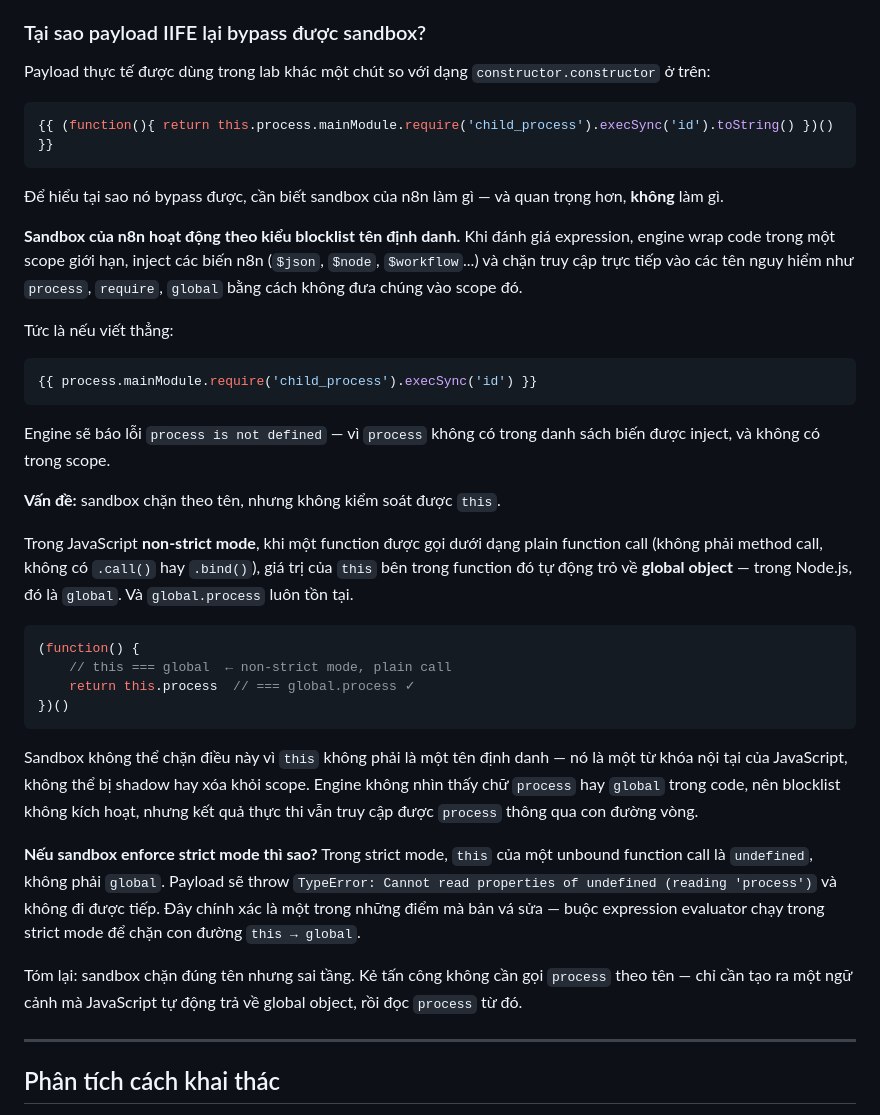
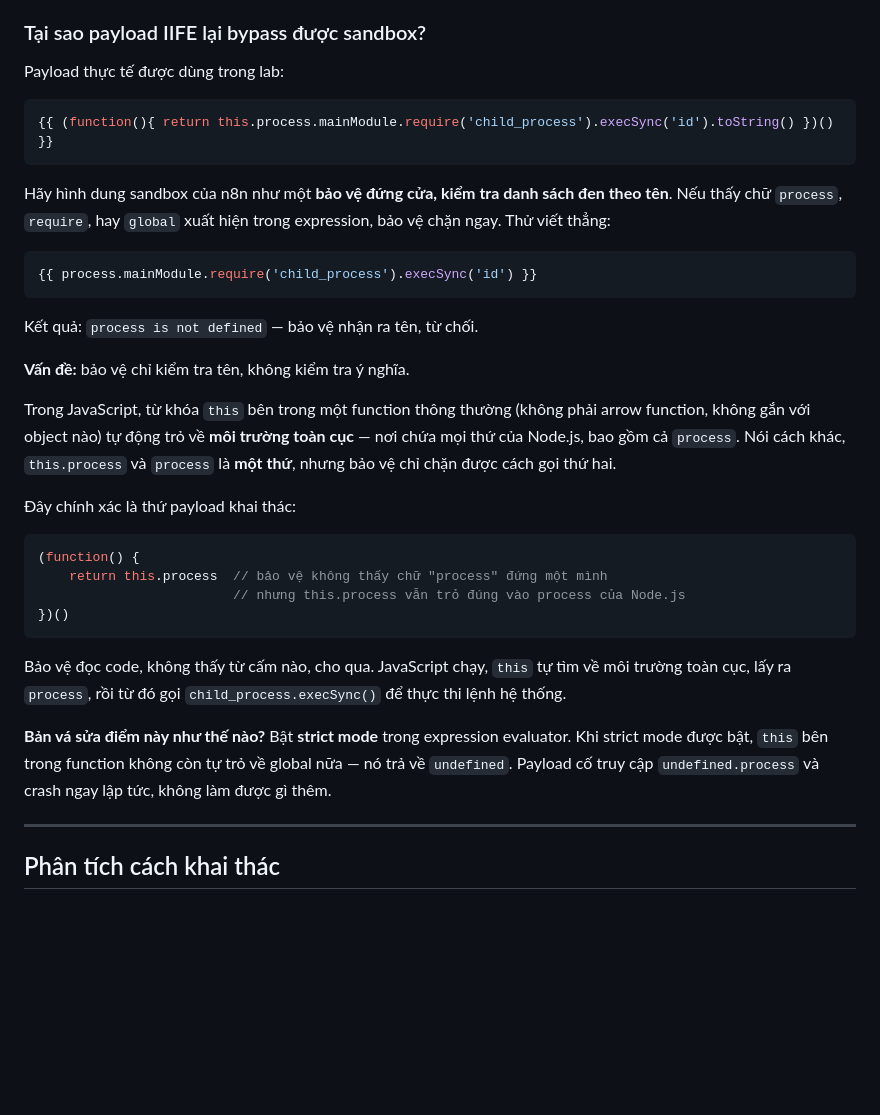
Before and after one commit to TrangTuanAnh/redteam-notes, a Markdown page: cve/CVE-2025-68613/README.md, the part around the change. Rendered like a GitHub page; blank space fills up the shorter version.

Commit message:
docs: viết lại giải thích sandbox bypass theo cách dễ hiểu hơn

````diff
--- a/cve/CVE-2025-68613/README.md
+++ b/cve/CVE-2025-68613/README.md
@@ -93,40 +93,36 @@ Kết quả là bất kỳ lệnh nào cũng có thể thay vào `execSync(...)`
 
 ### Tại sao payload IIFE lại bypass được sandbox?
 
-Payload thực tế được dùng trong lab khác một chút so với dạng `constructor.constructor` ở trên:
+Payload thực tế được dùng trong lab:
 
 ```javascript
 {{ (function(){ return this.process.mainModule.require('child_process').execSync('id').toString() })() }}
 ```
 
-Để hiểu tại sao nó bypass được, cần biết sandbox của n8n làm gì — và quan trọng hơn, **không** làm gì.
-
-**Sandbox của n8n hoạt động theo kiểu blocklist tên định danh.** Khi đánh giá expression, engine wrap code trong một scope giới hạn, inject các biến n8n (`$json`, `$node`, `$workflow`...) và chặn truy cập trực tiếp vào các tên nguy hiểm như `process`, `require`, `global` bằng cách không đưa chúng vào scope đó.
-
-Tức là nếu viết thẳng:
+Hãy hình dung sandbox của n8n như một **bảo vệ đứng cửa, kiểm tra danh sách đen theo tên**. Nếu thấy chữ `process`, `require`, hay `global` xuất hiện trong expression, bảo vệ chặn ngay. Thử viết thẳng:
 
 ```javascript
 {{ process.mainModule.require('child_process').execSync('id') }}
 ```
 
-Engine sẽ báo lỗi `process is not defined` — vì `process` không có trong danh sách biến được inject, và không có trong scope.
+Kết quả: `process is not defined` — bảo vệ nhận ra tên, từ chối.
 
-**Vấn đề:** sandbox chặn theo tên, nhưng không kiểm soát được `this`.
+**Vấn đề:** bảo vệ chỉ kiểm tra tên, không kiểm tra ý nghĩa.
 
-Trong JavaScript **non-strict mode**, khi một function được gọi dưới dạng plain function call (không phải method call, không có `.call()` hay `.bind()`), giá trị của `this` bên trong function đó tự động trỏ về **global object** — trong Node.js, đó là `global`. Và `global.process` luôn tồn tại.
+Trong JavaScript, từ khóa `this` bên trong một function thông thường (không phải arrow function, không gắn với object nào) tự động trỏ về **môi trường toàn cục** — nơi chứa mọi thứ của Node.js, bao gồm cả `process`. Nói cách khác, `this.process` và `process` là **một thứ**, nhưng bảo vệ chỉ chặn được cách gọi thứ hai.
+
+Đây chính xác là thứ payload khai thác:
 
 ```javascript
 (function() {
-    // this === global  ← non-strict mode, plain call
-    return this.process  // === global.process ✓
+    return this.process  // bảo vệ không thấy chữ "process" đứng một mình
+                         // nhưng this.process vẫn trỏ đúng vào process của Node.js
 })()
 ```
 
-Sandbox không thể chặn điều này vì `this` không phải là một tên định danh — nó là một từ khóa nội tại của JavaScript, không thể bị shadow hay xóa khỏi scope. Engine không nhìn thấy chữ `process` hay `global` trong code, nên blocklist không kích hoạt, nhưng kết quả thực thi vẫn truy cập được `process` thông qua con đường vòng.
+Bảo vệ đọc code, không thấy từ cấm nào, cho qua. JavaScript chạy, `this` tự tìm về môi trường toàn cục, lấy ra `process`, rồi từ đó gọi `child_process.execSync()` để thực thi lệnh hệ thống.
 
-**Nếu sandbox enforce strict mode thì sao?** Trong strict mode, `this` của một unbound function call là `undefined`, không phải `global`. Payload sẽ throw `TypeError: Cannot read properties of undefined (reading 'process')` và không đi được tiếp. Đây chính xác là một trong những điểm mà bản vá sửa — buộc expression evaluator chạy trong strict mode để chặn con đường `this → global`.
-
-Tóm lại: sandbox chặn đúng tên nhưng sai tầng. Kẻ tấn công không cần gọi `process` theo tên — chỉ cần tạo ra một ngữ cảnh mà JavaScript tự động trả về global object, rồi đọc `process` từ đó.
+**Bản vá sửa điểm này như thế nào?** Bật **strict mode** trong expression evaluator. Khi strict mode được bật, `this` bên trong function không còn tự trỏ về global nữa — nó trả về `undefined`. Payload cố truy cập `undefined.process` và crash ngay lập tức, không làm được gì thêm.
 
 ---
 
````
